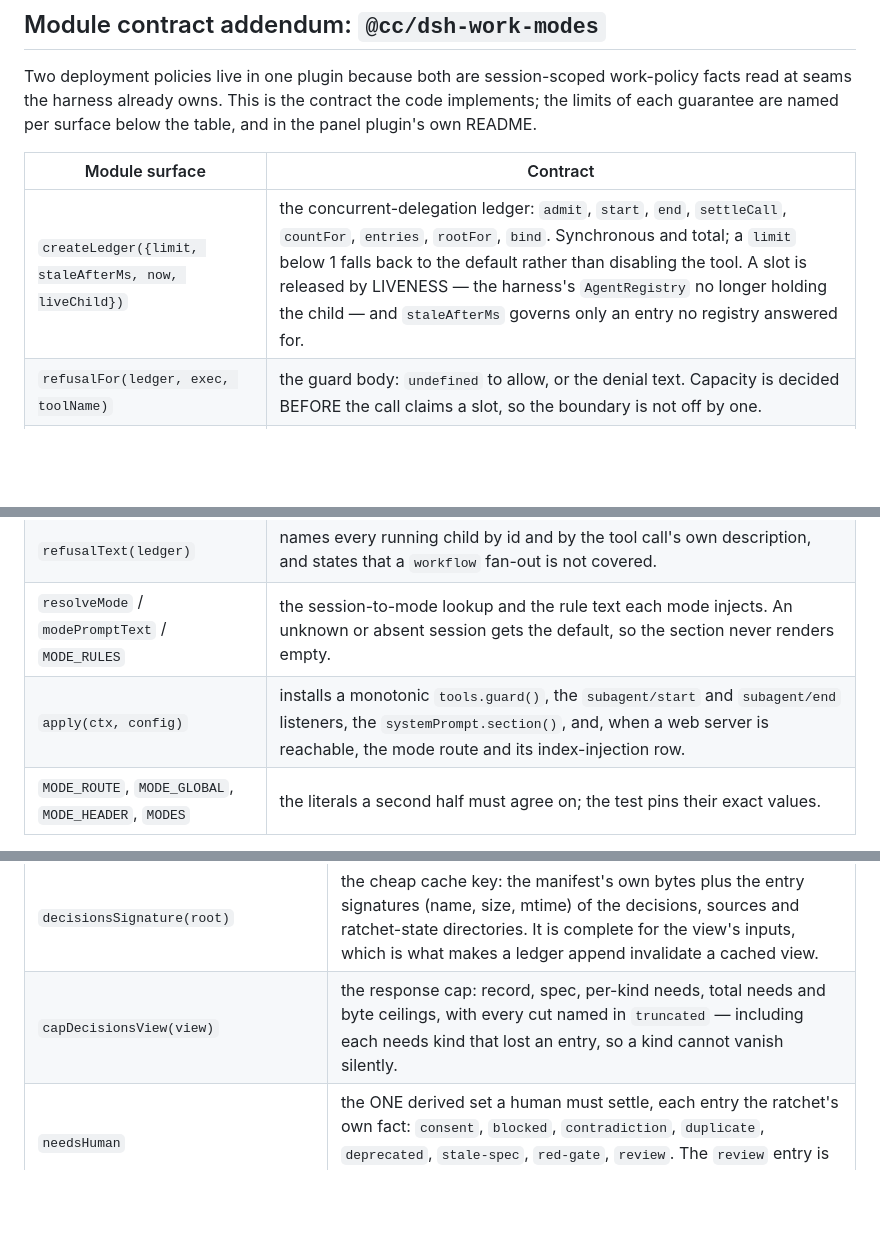
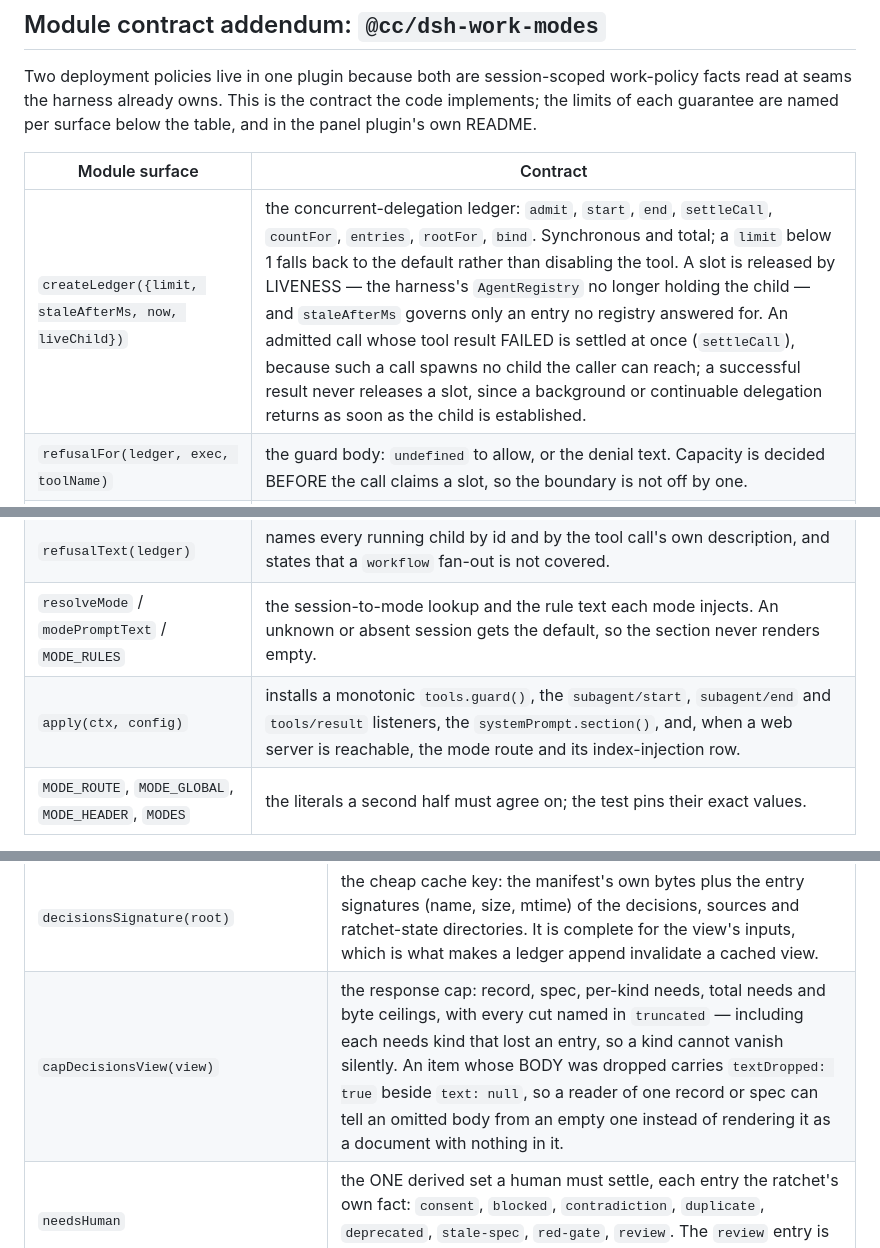
Before and after one commit to VanUST/dsh-vanust, a Markdown page: docs/RATCHET-V2-DESIGN.md, 3 parts joined by grey strips. Drawn GitHub-style; blank space fills up the shorter version.

Commit message:
Record the failed-result release and the per-item dropped-body mark in the design contract

```diff
--- a/docs/RATCHET-V2-DESIGN.md
+++ b/docs/RATCHET-V2-DESIGN.md
@@ -1495,12 +1495,12 @@ each guarantee are named per surface below the table, and in the panel plugin's
 
 | Module surface | Contract |
 |---|---|
-| `createLedger({limit, staleAfterMs, now, liveChild})` | the concurrent-delegation ledger: `admit`, `start`, `end`, `settleCall`, `countFor`, `entries`, `rootFor`, `bind`. Synchronous and total; a `limit` below 1 falls back to the default rather than disabling the tool. A slot is released by LIVENESS — the harness's `AgentRegistry` no longer holding the child — and `staleAfterMs` governs only an entry no registry answered for. |
+| `createLedger({limit, staleAfterMs, now, liveChild})` | the concurrent-delegation ledger: `admit`, `start`, `end`, `settleCall`, `countFor`, `entries`, `rootFor`, `bind`. Synchronous and total; a `limit` below 1 falls back to the default rather than disabling the tool. A slot is released by LIVENESS — the harness's `AgentRegistry` no longer holding the child — and `staleAfterMs` governs only an entry no registry answered for. An admitted call whose tool result FAILED is settled at once (`settleCall`), because such a call spawns no child the caller can reach; a successful result never releases a slot, since a background or continuable delegation returns as soon as the child is established. |
 | `refusalFor(ledger, exec, toolName)` | the guard body: `undefined` to allow, or the denial text. Capacity is decided BEFORE the call claims a slot, so the boundary is not off by one. |
 | `liveChildProbe(agents)` | the liveness predicate the release reconciles against: `agents.get(childId) !== undefined`, or `null` when the service cannot answer, so a missing registry leaves the age bound in place rather than releasing on no evidence. |
 | `refusalText(ledger)` | names every running child by id and by the tool call's own description, and states that a `workflow` fan-out is not covered. |
 | `resolveMode` / `modePromptText` / `MODE_RULES` | the session-to-mode lookup and the rule text each mode injects. An unknown or absent session gets the default, so the section never renders empty. |
-| `apply(ctx, config)` | installs a monotonic `tools.guard()`, the `subagent/start` and `subagent/end` listeners, the `systemPrompt.section()`, and, when a web server is reachable, the mode route and its index-injection row. |
+| `apply(ctx, config)` | installs a monotonic `tools.guard()`, the `subagent/start`, `subagent/end` and `tools/result` listeners, the `systemPrompt.section()`, and, when a web server is reachable, the mode route and its index-injection row. |
 | `MODE_ROUTE`, `MODE_GLOBAL`, `MODE_HEADER`, `MODES` | the literals a second half must agree on; the test pins their exact values. |
 
 **Two seams, and why each is the one used.** A refusal must not be reversible by listener
@@ -1550,7 +1550,7 @@ the ratchet owns the derivation and the window only reads it.
 | `deriveDecisions({ root })` | the whole view model, synchronously, as a composition of the ratchet's own functions: `compileProject`, `readManifest`, `readAdrCorpus`, `resolveActiveSet` (per-record `inForce`, `approvedBy`, `supersededBy`), `ratificationQueue` (the same queue `ratchet pending` prints, so `canRatify` is queue membership and not a re-derived predicate), `renderSpecs`, `detectSpecDrift`, `draftNeedsHuman(root, { write: false })`, `contradictionReviewStatus`. `state`/`provenance` are the only fields it selects rather than copies, and they select a label over those facts. A non-string root yields an unusable view, never a throw. |
 | `createDecisionsService().view({ root })` | the host-facing operation the panel's route awaits: the same derivation, run on a worker thread on a cache miss under `decisionsSignature`, so neither the IO of a large corpus nor the serialisation of the answer runs on the event loop serving the harness. A worker that cannot be created rejects with a sentence; it never falls back to a blocking derivation. |
 | `decisionsSignature(root)` | the cheap cache key: the manifest's own bytes plus the entry signatures (name, size, mtime) of the decisions, sources and ratchet-state directories. It is complete for the view's inputs, which is what makes a ledger append invalidate a cached view. |
-| `capDecisionsView(view)` | the response cap: record, spec, per-kind needs, total needs and byte ceilings, with every cut named in `truncated` — including each needs kind that lost an entry, so a kind cannot vanish silently. |
+| `capDecisionsView(view)` | the response cap: record, spec, per-kind needs, total needs and byte ceilings, with every cut named in `truncated` — including each needs kind that lost an entry, so a kind cannot vanish silently. An item whose BODY was dropped carries `textDropped: true` beside `text: null`, so a reader of one record or spec can tell an omitted body from an empty one instead of rendering it as a document with nothing in it. |
 | `needsHuman` | the ONE derived set a human must settle, each entry the ratchet's own fact: `consent`, `blocked`, `contradiction`, `duplicate`, `deprecated`, `stale-spec`, `red-gate`, `review`. The `review` entry is present exactly when `contradictionReview.stale` is true. |
 | `contradictionReview` | `contradictionReviewStatus(root, specHash)` — `{ reviewed, stale, at, recordedHash, reason, ledgerSkipped, ledgerError }`, or null when nothing compiled. `stale` covers both "never reviewed" and "the recorded review read a different law set", and `reason` distinguishes them. `ledgerSkipped` is how many ledger lines could not be parsed and `ledgerError` names a ledger that could not be read at all; both are printed by the CLI on the line under `contradiction detection:`, because this verdict is read FROM the ledger and a partly-read history that reports only "no review recorded" reads exactly like a clean one. |
 | `MAX_STATE_RECORDS`, `MAX_STATE_SPECS`, `MAX_STATE_NEEDS`, `MAX_STATE_NEEDS_PER_KIND`, `MAX_STATE_BYTES` | the ceilings the cap applies, exported so a caller (and the test) can assert against the same numbers rather than retyping them. |
```
